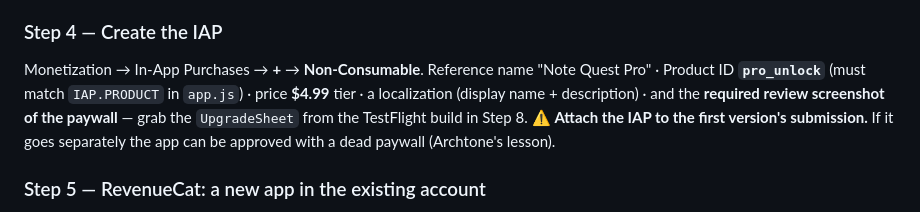
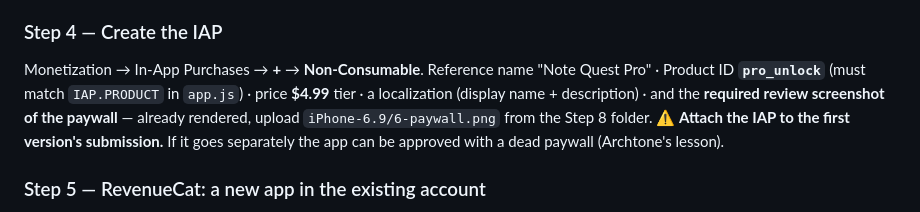
Before and after one commit to PabloHoney1977/Note-Quest, a Markdown page: STORE.md, the part around the change. Drawn GitHub-style.

Commit message:
Point the IAP review screenshot at the file that now exists
Step 4 still told the reader to grab the paywall shot from a TestFlight build
in Step 8, but Step 8 is done and 6-paywall.png is already rendered.

Co-Authored-By: Claude Opus 5 <noreply@anthropic.com>

```diff
--- a/STORE.md
+++ b/STORE.md
@@ -203,7 +203,8 @@ description, keywords, Support + Privacy URLs, copyright.
 Monetization → In-App Purchases → **+** → **Non-Consumable**.
 Reference name "Note Quest Pro" · Product ID **`pro_unlock`** (must match `IAP.PRODUCT` in `app.js`)
 · price **$4.99** tier · a localization (display name + description) · and the **required review
-screenshot of the paywall** — grab the `UpgradeSheet` from the TestFlight build in Step 8.
+screenshot of the paywall** — already rendered, upload `iPhone-6.9/6-paywall.png` from the Step 8
+folder.
 ⚠️ **Attach the IAP to the first version's submission.** If it goes separately the app can be approved
 with a dead paywall (Archtone's lesson).
 
```
